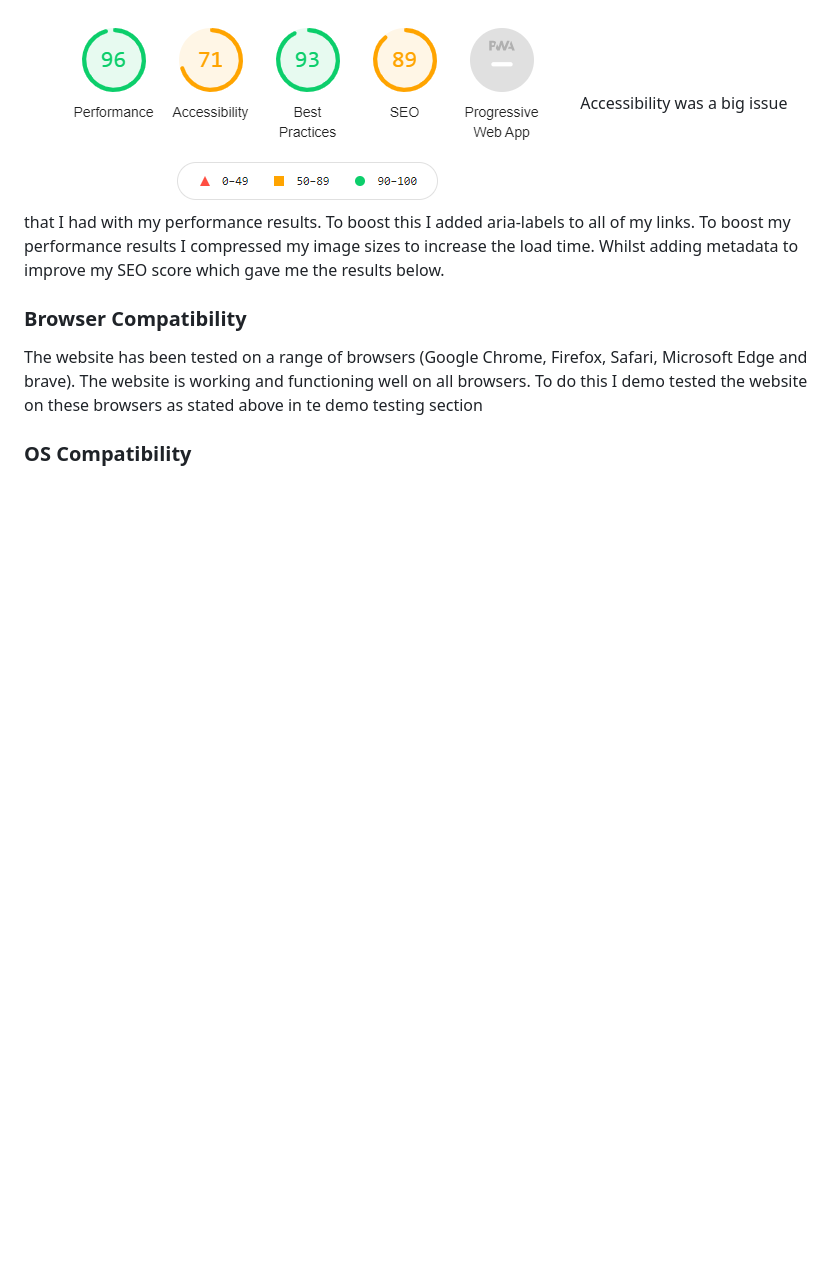
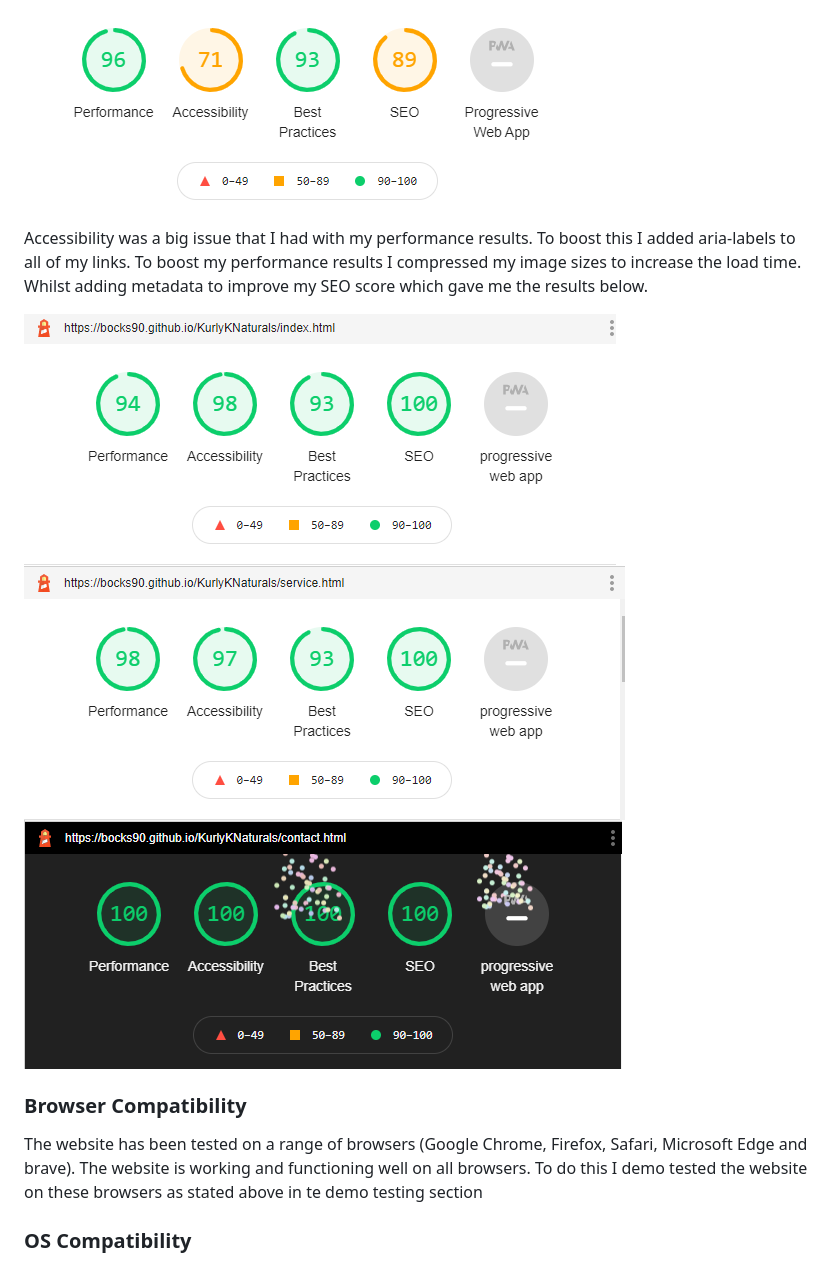
Before and after one commit to Bocks90/KurlyKNaturals, a Markdown page: README.md, the part around the change. Drawn GitHub-style; pictures changed too: readmefiles/lighthousecontact.png (added), readmefiles/lighthousehome.png (added), readmefiles/lighthouseoffers.png (added); blank space fills up the shorter version.

```diff
--- a/README.md
+++ b/README.md
@@ -199,7 +199,13 @@ I tested my results on /Lighthouse and these were my results the first time:
 ![initital Lighthouse test(homepage)](readmefiles/homepagelighthouse.png)
 ![initital Lighthouse test(offers)](readmefiles/offerslighthouse.png)
 ![initital Lighthouse test(contact)](readmefiles/contactlighthouse.png)
+
 Accessibility was a big issue that I had with my performance results. To boost this I added aria-labels to all of my links. To boost my performance results I compressed my image sizes to increase the load time. Whilst adding metadata to improve my SEO score which gave me the results below.
+
+![Lighthouse Results](readmefiles/lighthousehome.png)
+![Lighthouse Results](readmefiles/lighthouseoffers.png)
+![Lighthouse Results](readmefiles/lighthousecontact.png)
+
 ### Browser Compatibility
 The website has been tested on a range of browsers (Google Chrome, Firefox, Safari, Microsoft Edge and brave). The website is working and functioning well on all browsers. To do this I demo tested the website on these browsers as stated above in te demo testing section
 ### OS Compatibility
```
Also changed, not shown: readmefiles/404error.png (added).
